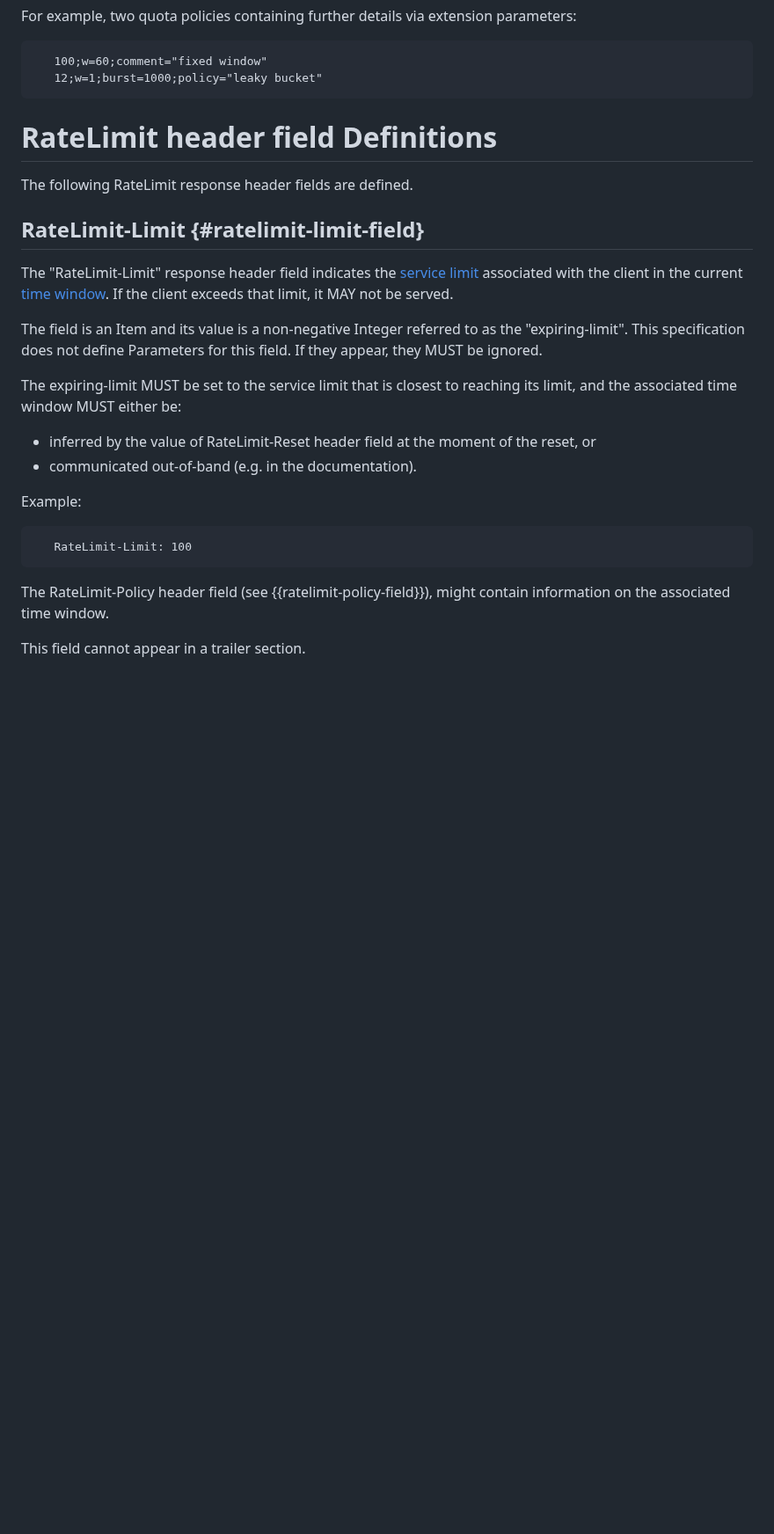
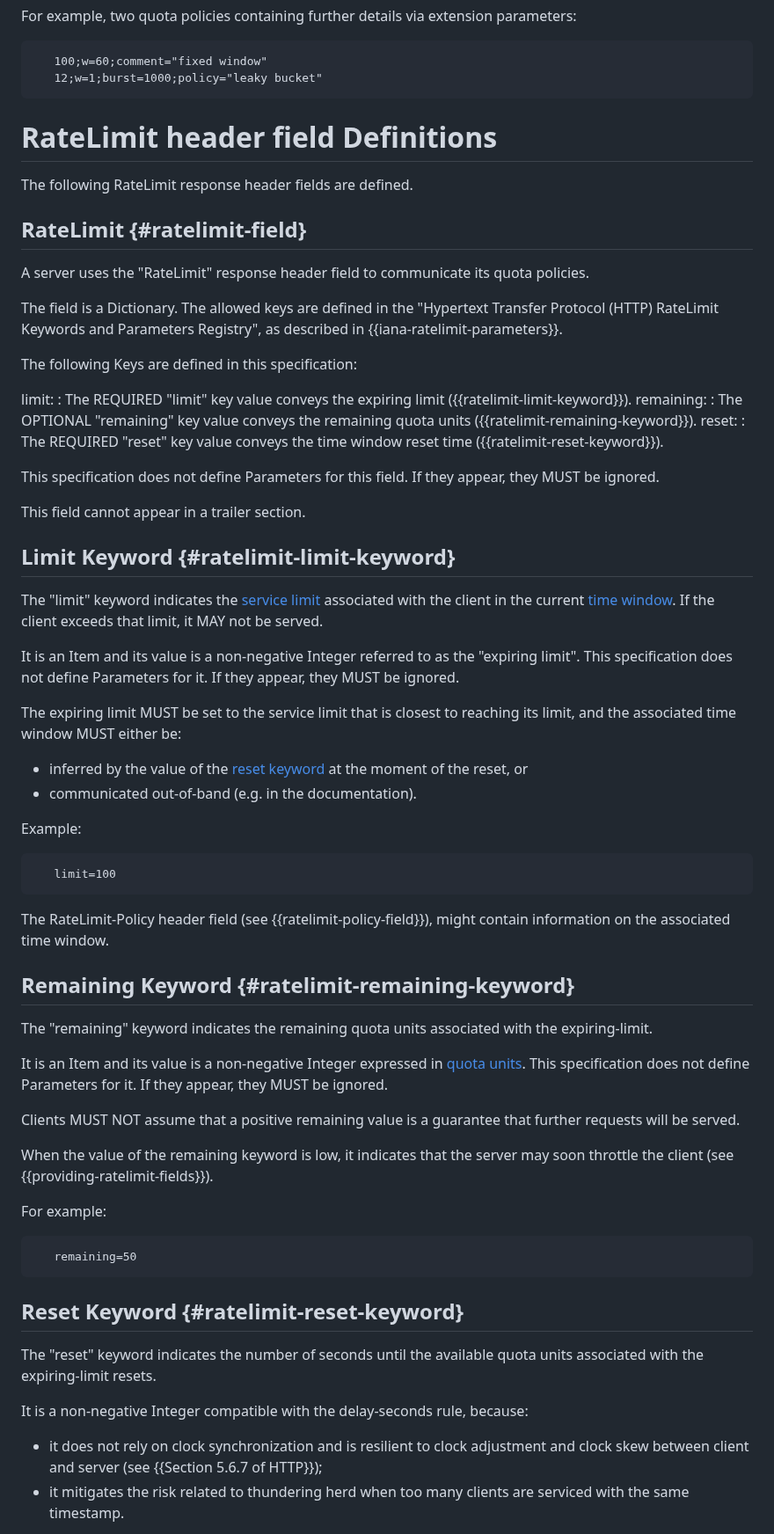
Before and after one commit to ietf-wg-httpapi/ratelimit-headers, a Markdown page: draft-ietf-httpapi-ratelimit-headers.md, the part around one of its changes. Shown at 88% size. GitHub-like rendering; blank space fills up the shorter version.

```diff
--- a/draft-ietf-httpapi-ratelimit-headers.md
+++ b/draft-ietf-httpapi-ratelimit-headers.md
@@ -192,31 +193,80 @@ For example, two quota policies containing further details via extension paramet
 ~~~
 
 
-
-
 # RateLimit header field Definitions
 
 The following RateLimit response header fields are defined.
 
-## RateLimit-Limit {#ratelimit-limit-field}
+## RateLimit {#ratelimit-field}
 
-The "RateLimit-Limit" response header field indicates the [service limit](#service-limit) associated with the client in the current [time window](#time-window). If the client exceeds that limit, it MAY not be served.
+A server uses the "RateLimit" response header field to communicate its quota policies.
 
-The field is an Item and its value is a non-negative Integer referred to as the "expiring-limit".
+The field is a Dictionary. The allowed keys are defined in the "Hypertext Transfer Protocol (HTTP) RateLimit Keywords and Parameters Registry", as described in {{iana-ratelimit-parameters}}.
+
+The following Keys are defined in this specification:
+
+  limit:
+  :  The REQUIRED "limit" key value conveys
+     the expiring limit ({{ratelimit-limit-keyword}}).
+  remaining:
+  :  The OPTIONAL "remaining" key value conveys
+     the remaining quota units ({{ratelimit-remaining-keyword}}).
+  reset:
+  : The REQUIRED "reset" key value conveys
+     the time window reset time ({{ratelimit-reset-keyword}}).
+
 This specification does not define Parameters for this field.
 If they appear, they MUST be ignored.
 
-The expiring-limit MUST be set to the service limit that is closest to reaching its limit, and the associated time window MUST either be:
+This field cannot appear in a trailer section.
 
-- inferred by the value of RateLimit-Reset header field at the moment of the reset, or
+## Limit Keyword {#ratelimit-limit-keyword}
+
+The "limit" keyword indicates the [service limit](#service-limit) associated with the client in the current [time window](#time-window). If the client exceeds that limit, it MAY not be served.
+
+It is an Item and its value is a non-negative Integer referred to as the "expiring limit".
+This specification does not define Parameters for it.
+If they appear, they MUST be ignored.
+
+The expiring limit MUST be set to the service limit that is closest to reaching its limit, and the associated time window MUST either be:
+
+- inferred by the value of the [reset keyword](#ratelimit-reset-keyword) at the moment of the reset, or
 - communicated out-of-band (e.g. in the documentation).
 
 Example:
 
 ~~~ example
-   RateLimit-Limit: 100
+   limit=100
 ~~~
 
 The RateLimit-Policy header field (see {{ratelimit-policy-field}}), might contain information on the associated time window.
 
-This field cannot appear in a trailer section.
+
+## Remaining Keyword {#ratelimit-remaining-keyword}
+
+The "remaining" keyword indicates the remaining quota units associated with the expiring-limit.
+
+It is an Item and its value is a non-negative Integer expressed in [quota units](#service-limit).
+This specification does not define Parameters for it.
+If they appear, they MUST be ignored.
+
+Clients MUST NOT assume that a positive remaining value is a guarantee that further requests will be served.
+
+When the value of the remaining keyword is low, it indicates that the server may soon throttle the client (see {{providing-ratelimit-fields}}).
+
+For example:
+
+~~~ example
+   remaining=50
+~~~
+
+## Reset Keyword {#ratelimit-reset-keyword}
+
+The "reset" keyword indicates the number of seconds until the available quota units associated with the expiring-limit resets.
+
+It is a non-negative Integer compatible with the delay-seconds rule, because:
+
+- it does not rely on clock synchronization and is resilient to clock adjustment
+  and clock skew between client and server (see {{Section 5.6.7 of HTTP}});
+- it mitigates the risk related to thundering herd when too many clients are serviced with the same timestamp.
+
```
Also changed, not shown: other parts of draft-ietf-httpapi-ratelimit-headers.md (+102 -161 lines).
